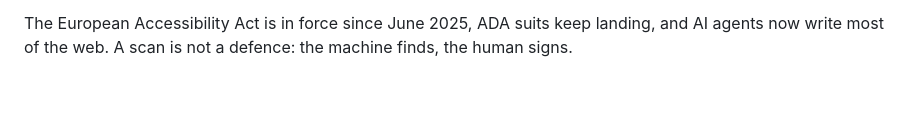
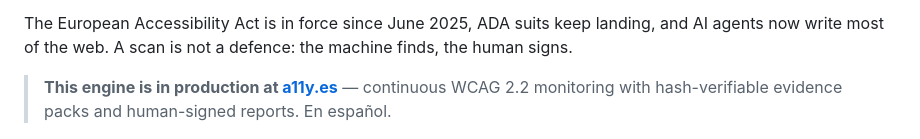
Before and after one commit to kinti/a11y-toolkit, a Markdown page: README.md, the part around the change. Drawn GitHub-style; blank space fills up the shorter version.

Commit message:
README: a11y.es — el motor en producción

```diff
--- a/README.md
+++ b/README.md
@@ -17,6 +17,9 @@ run on whichever browser you have — Chromium, Firefox, WebKit, Chrome or Edge.
 The European Accessibility Act is in force since June 2025, ADA suits keep landing,
 and AI agents now write most of the web. A scan is not a defence: the machine finds,
 the human signs.
+
+> **This engine is in production at [a11y.es](https://a11y.es)** — continuous WCAG 2.2
+> monitoring with hash-verifiable evidence packs and human-signed reports. En español.
 
 <p align="center">
   <img src="docs/demo.gif" alt="a11y-toolkit in action: audit (score 64), nearest passing color, re-audit (94) — real tool output" width="720">
```
